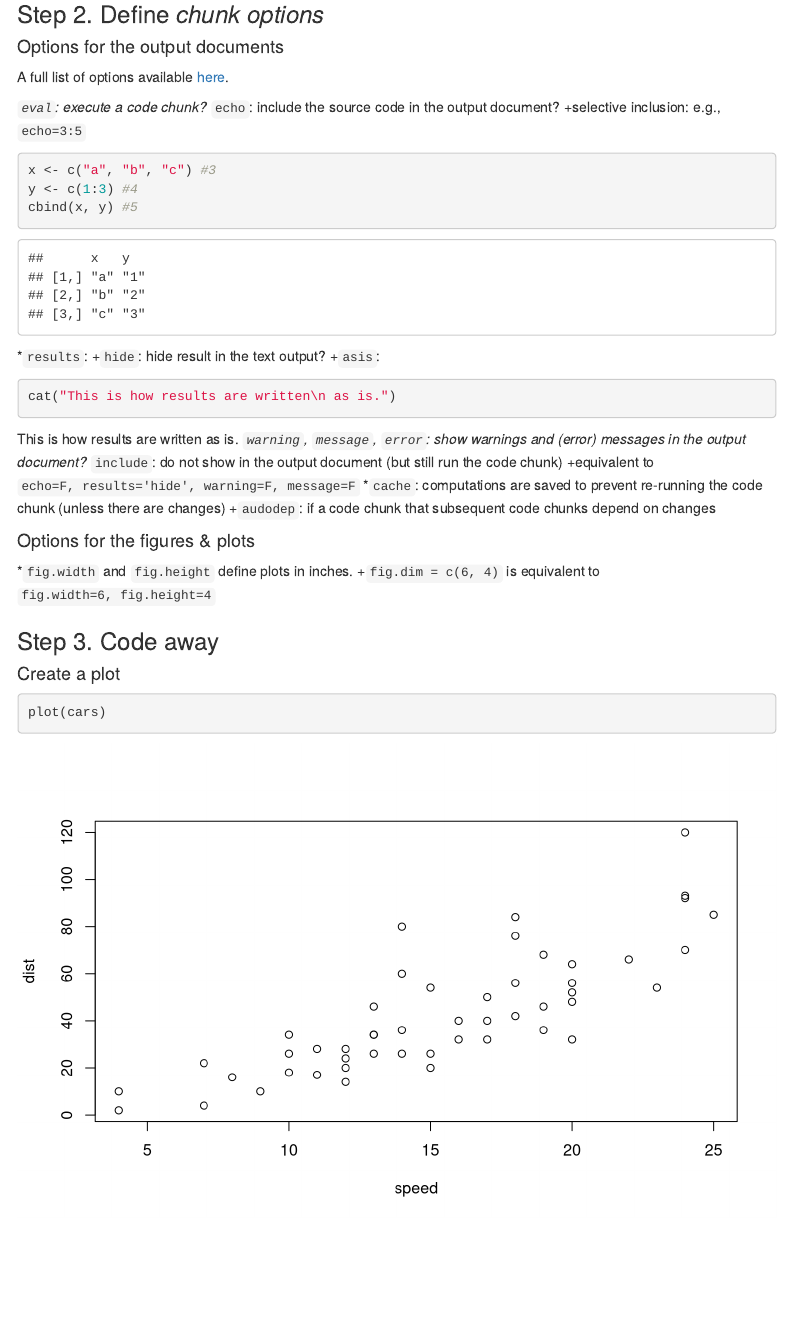
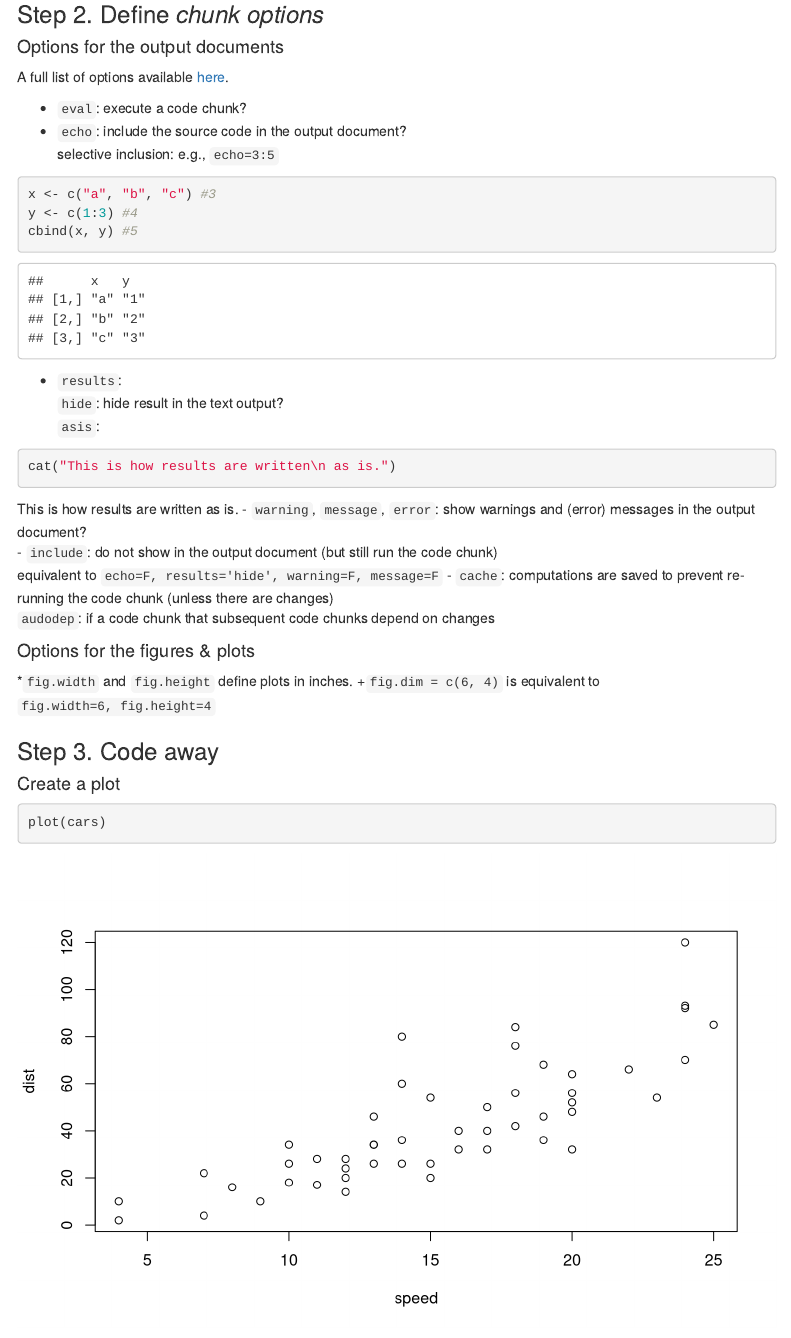
Before and after one commit to psy218/lrm, an R Markdown document (workshop_slide/slide.Rmd): the page in a window 1100 px wide, from 790 px down before the commit and from 900 px down after it, so that both start at the same text. Rendered offline with R 4.5, knitr and Pandoc, with nearby package versions; some code elsewhere in the file could not run offline; menus at the side of the page are left out.

Commit message:
formatting

````diff
--- a/workshop_slide/slide.Rmd
+++ b/workshop_slide/slide.Rmd
@@ -15,7 +15,7 @@ output:
   word_document: default
 editor_options:
   chunk_output_type: inline
-bibliography: zotero_ref.bib
+bibliography: [zotero_ref.bib]
 ---
 # R environment
 ```{r global_options, message=FALSE, include=FALSE}
@@ -40,3 +42,8 @@ library("tidyverse"); library("here"); library("knitr")
+```{r}
+
+# devtools::install_github("crsh/prereg")
+```
+
 
 # Structure
 ## 1. Header
@@ -68,13 +75,12 @@ Keyboard shortcuts:
 
 ### Step 2. Define *chunk options*
 
-
 #### Options for the output documents
 A full list of options available [here](https://yihui.name/knitr/options/).
 
-*`eval`: execute a code chunk?
-*`echo`: include the source code in the output document?
-  +selective inclusion: e.g., `echo=3:5`
+- `eval`: execute a code chunk?
+- `echo`: include the source code in the output document?
+  selective inclusion: e.g., `echo=3:5`
 ```{r echo=3:5}
 library("tidyverse") #1
 library("here") #2
@@ -84,17 +90,17 @@ cbind(x, y) #5
 rm(x); rm(y) #6
 ```
 
-*`results`:
-  +`hide`: hide result in the text output?
-  +`asis`:
+- `results`:
+  `hide`: hide result in the text output?
+  `asis`:
 ```{r results='asis'}
 cat("This is how results are written\n as is.")
 ```
-*`warning`, `message`, `error`: show warnings and (error) messages in the output document?
-*`include`: do not show in the output document (but still run the code chunk)
-  +equivalent to `echo=F, results='hide', warning=F, message=F`
-*`cache`: computations are saved to prevent re-running the code chunk (unless there are changes)
-  +`audodep`: if a code chunk that subsequent code chunks depend on changes
+- `warning`, `message`, `error`: show warnings and (error) messages in the output document?
+- `include`: do not show in the output document (but still run the code chunk)
+  equivalent to `echo=F, results='hide', warning=F, message=F`
+- `cache`: computations are saved to prevent re-running the code chunk (unless there are changes)
+  `audodep`: if a code chunk that subsequent code chunks depend on changes
 
 #### Options for the figures & plots
 *`fig.width` and `fig.height` define plots in inches.
````
Also changed, not shown: workshop_slide/slide.Rmd (2 more changed lines).
